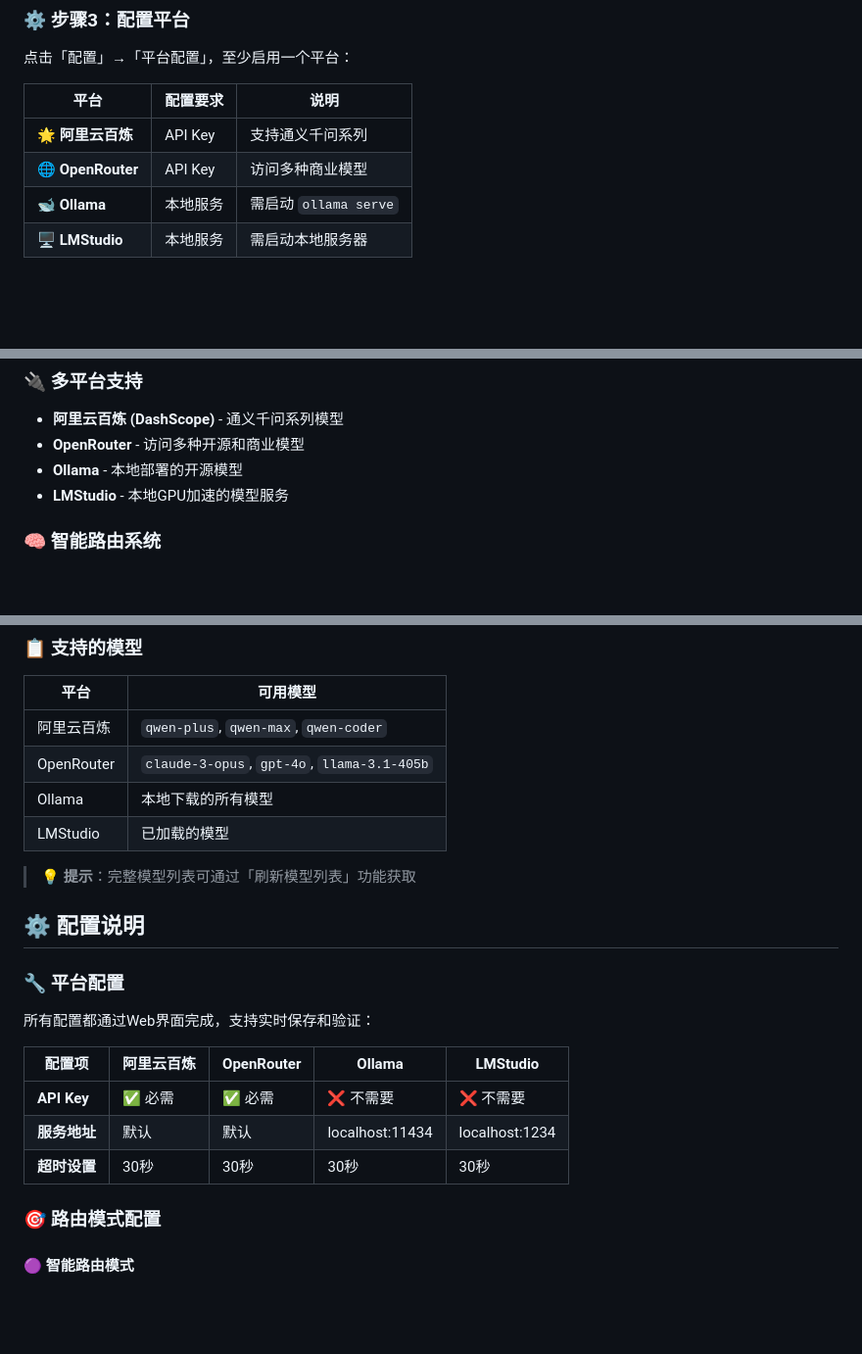
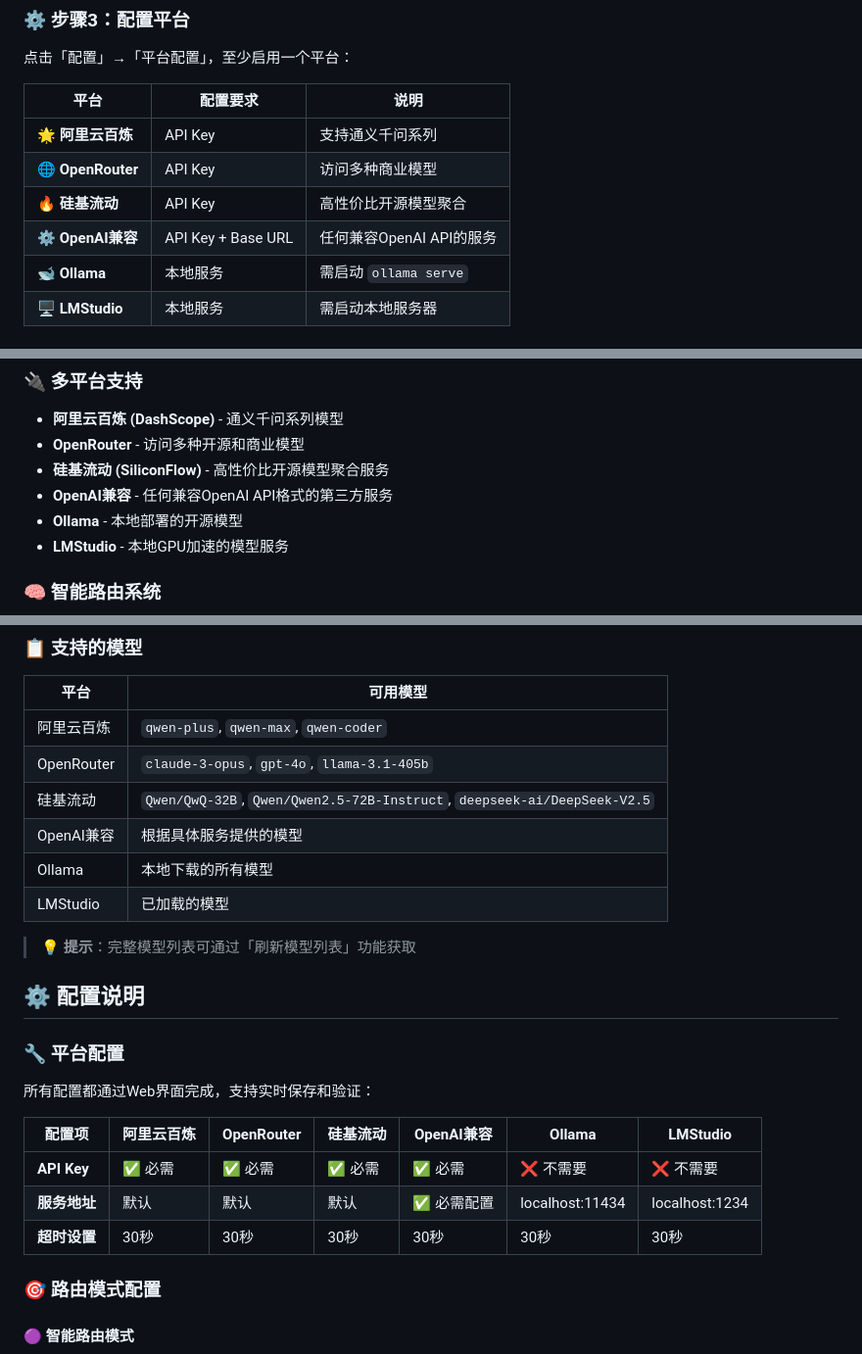
Before and after one commit to itshen/redwolf, a Markdown page: README.md, 3 parts joined by grey strips. Shown: that part at 98% size. GitHub-like rendering; blank space fills up the shorter version.

Commit message:
更新 readme

```diff
--- a/README.md
+++ b/README.md
@@ -73,6 +73,8 @@ python3.11 start.py --debug
 |------|----------|------|
 | 🌟 **阿里云百炼** | API Key | 支持通义千问系列 |
 | 🌐 **OpenRouter** | API Key | 访问多种商业模型 |
+| 🔥 **硅基流动** | API Key | 高性价比开源模型聚合 |
+| ⚙️ **OpenAI兼容** | API Key + Base URL | 任何兼容OpenAI API的服务 |
 | 🐋 **Ollama** | 本地服务 | 需启动 `ollama serve` |
 | 🖥️ **LMStudio** | 本地服务 | 需启动本地服务器 |
 
@@ -147,6 +149,8 @@ ollama serve
 ### 🔌 多平台支持
 - **阿里云百炼 (DashScope)** - 通义千问系列模型
 - **OpenRouter** - 访问多种开源和商业模型
+- **硅基流动 (SiliconFlow)** - 高性价比开源模型聚合服务
+- **OpenAI兼容** - 任何兼容OpenAI API格式的第三方服务
 - **Ollama** - 本地部署的开源模型
 - **LMStudio** - 本地GPU加速的模型服务
 
@@ -234,6 +238,8 @@ curl -X POST http://127.0.0.1:8000/api/v1/claude-code/messages \
 |------|----------|
 | 阿里云百炼 | `qwen-plus`, `qwen-max`, `qwen-coder` |
 | OpenRouter | `claude-3-opus`, `gpt-4o`, `llama-3.1-405b` |
+| 硅基流动 | `Qwen/QwQ-32B`, `Qwen/Qwen2.5-72B-Instruct`, `deepseek-ai/DeepSeek-V2.5` |
+| OpenAI兼容 | 根据具体服务提供的模型 |
 | Ollama | 本地下载的所有模型 |
 | LMStudio | 已加载的模型 |
 
@@ -244,11 +250,11 @@ curl -X POST http://127.0.0.1:8000/api/v1/claude-code/messages \
 ### 🔧 平台配置
 所有配置都通过Web界面完成，支持实时保存和验证：
 
-| 配置项 | 阿里云百炼 | OpenRouter | Ollama | LMStudio |
-|--------|------------|------------|--------|----------|
-| **API Key** | ✅ 必需 | ✅ 必需 | ❌ 不需要 | ❌ 不需要 |
-| **服务地址** | 默认 | 默认 | localhost:11434 | localhost:1234 |
-| **超时设置** | 30秒 | 30秒 | 30秒 | 30秒 |
+| 配置项 | 阿里云百炼 | OpenRouter | 硅基流动 | OpenAI兼容 | Ollama | LMStudio |
+|--------|------------|------------|----------|------------|--------|----------|
+| **API Key** | ✅ 必需 | ✅ 必需 | ✅ 必需 | ✅ 必需 | ❌ 不需要 | ❌ 不需要 |
+| **服务地址** | 默认 | 默认 | 默认 | ✅ 必需配置 | localhost:11434 | localhost:1234 |
+| **超时设置** | 30秒 | 30秒 | 30秒 | 30秒 | 30秒 | 30秒 |
 
 ### 🎯 路由模式配置
 
```
